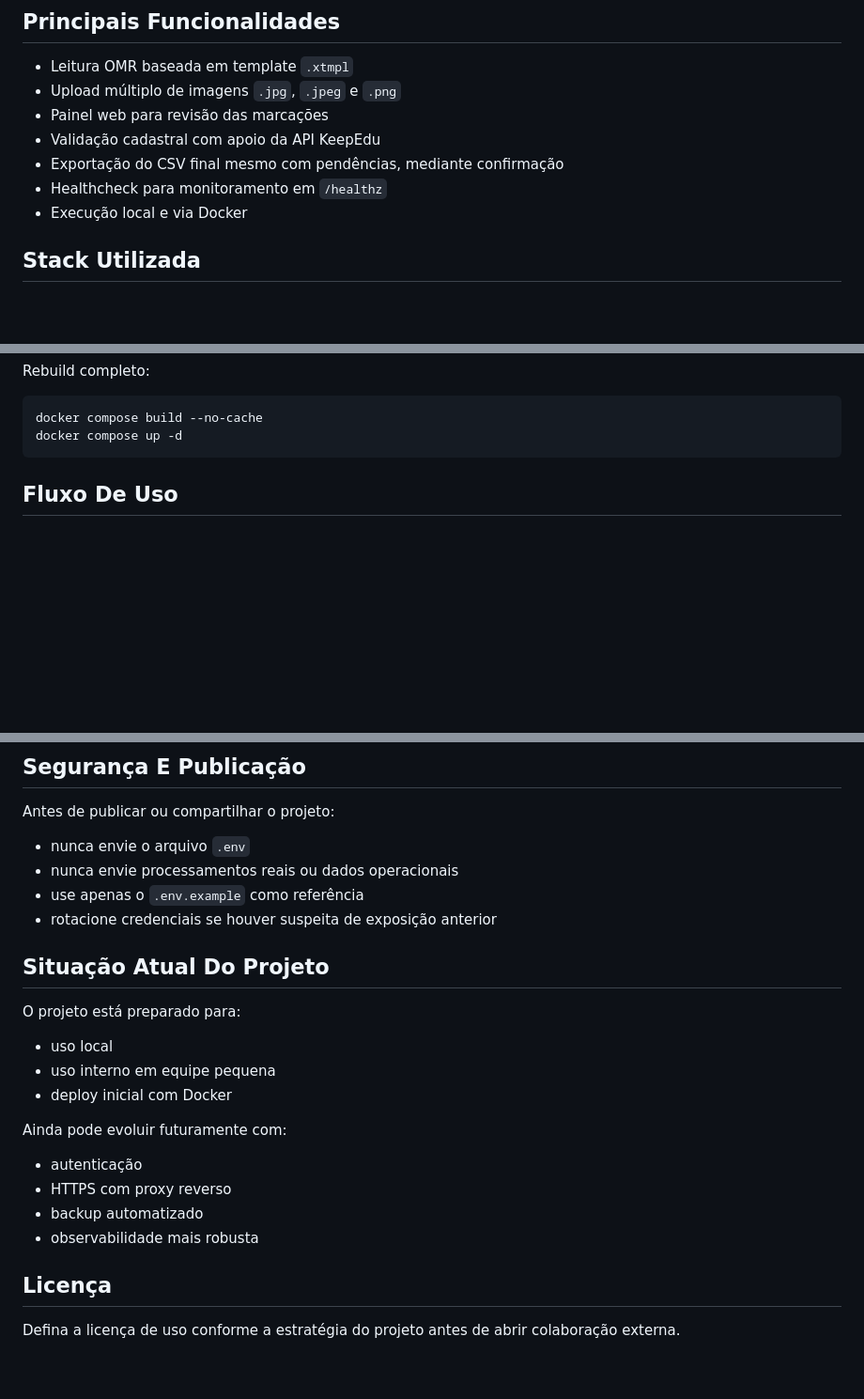
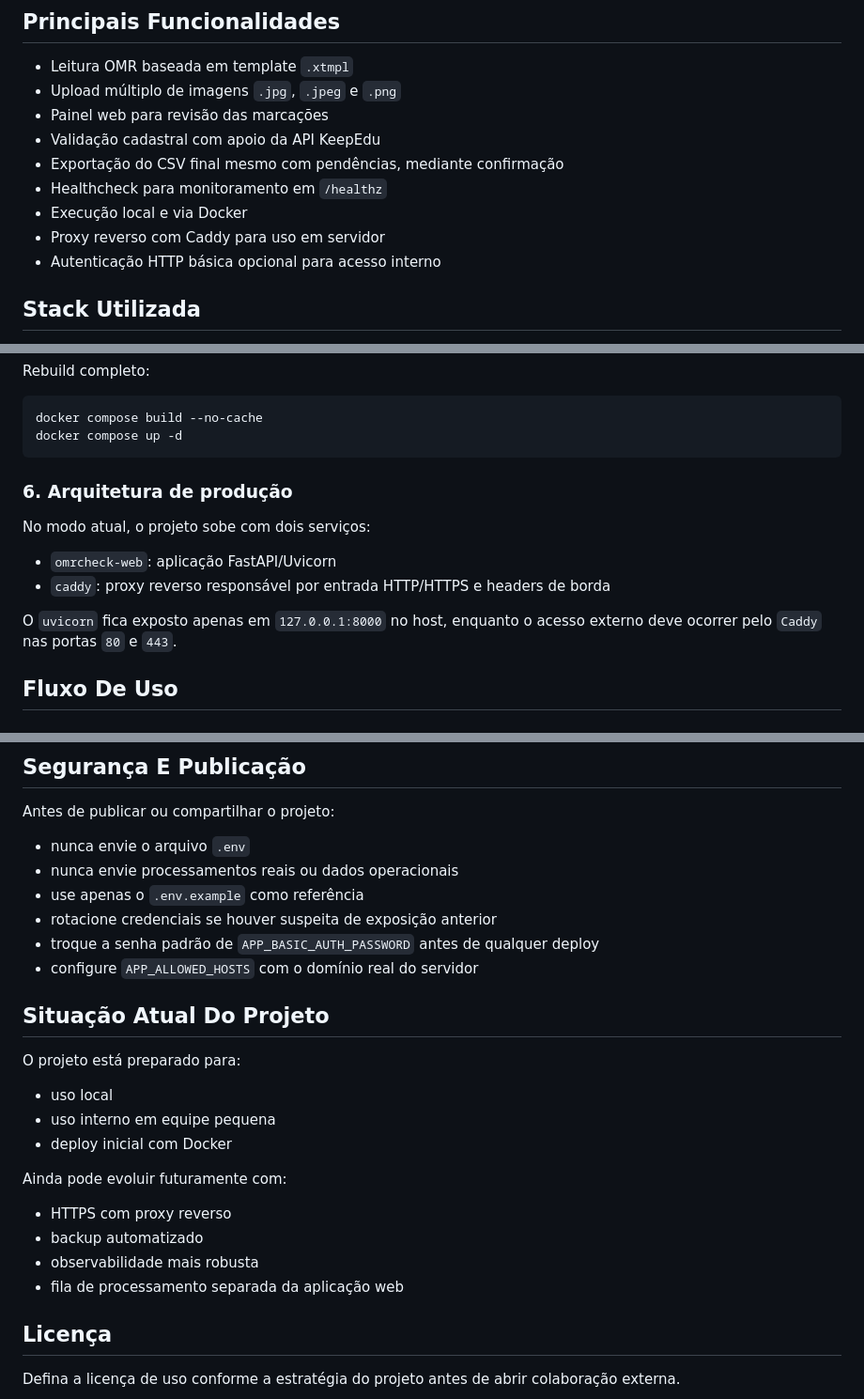
Before and after one commit to PeuzinP/ORMCheck, a Markdown page: README.md, 3 parts joined by grey strips. Shown at 94% size. Rendered like a GitHub page; blank space fills up the shorter version.

````diff
--- a/README.md
+++ b/README.md
@@ -24,6 +24,8 @@ O sistema permite:
 - Exportação do CSV final mesmo com pendências, mediante confirmação
 - Healthcheck para monitoramento em `/healthz`
 - Execução local e via Docker
+- Proxy reverso com Caddy para uso em servidor
+- Autenticação HTTP básica opcional para acesso interno
 
 ## Stack Utilizada
 
@@ -181,6 +208,15 @@ Rebuild completo:
 docker compose build --no-cache
 docker compose up -d
 ```
+
+### 6. Arquitetura de produção
+
+No modo atual, o projeto sobe com dois serviços:
+
+- `omrcheck-web`: aplicação FastAPI/Uvicorn
+- `caddy`: proxy reverso responsável por entrada HTTP/HTTPS e headers de borda
+
+O `uvicorn` fica exposto apenas em `127.0.0.1:8000` no host, enquanto o acesso externo deve ocorrer pelo `Caddy` nas portas `80` e `443`.
 
 ## Fluxo De Uso
 
@@ -252,6 +288,8 @@ Antes de publicar ou compartilhar o projeto:
 - nunca envie processamentos reais ou dados operacionais
 - use apenas o `.env.example` como referência
 - rotacione credenciais se houver suspeita de exposição anterior
+- troque a senha padrão de `APP_BASIC_AUTH_PASSWORD` antes de qualquer deploy
+- configure `APP_ALLOWED_HOSTS` com o domínio real do servidor
 
 ## Situação Atual Do Projeto
 
@@ -263,10 +301,10 @@ O projeto está preparado para:
 
 Ainda pode evoluir futuramente com:
 
-- autenticação
 - HTTPS com proxy reverso
 - backup automatizado
 - observabilidade mais robusta
+- fila de processamento separada da aplicação web
 
 ## Licença
 
````
Also changed, not shown: other parts of README.md (+30 -5 lines).
